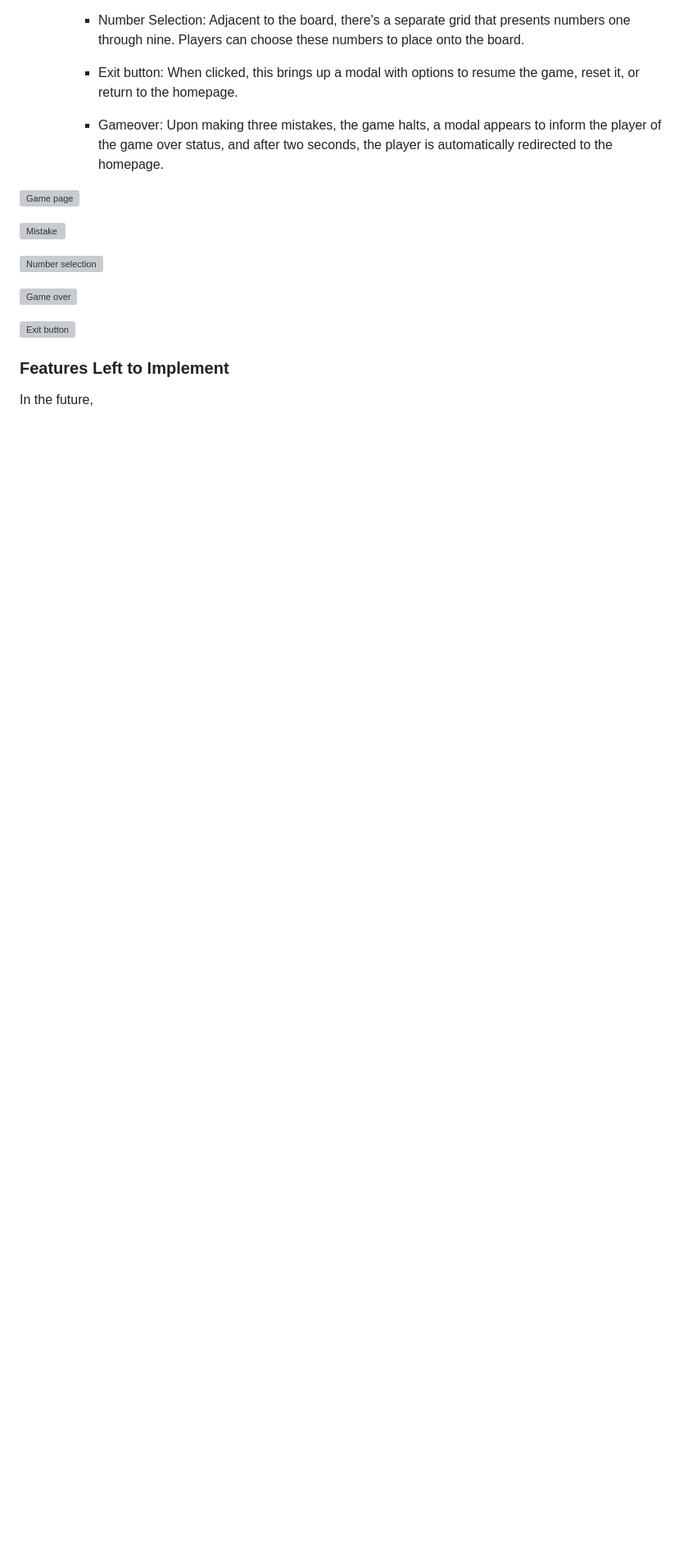
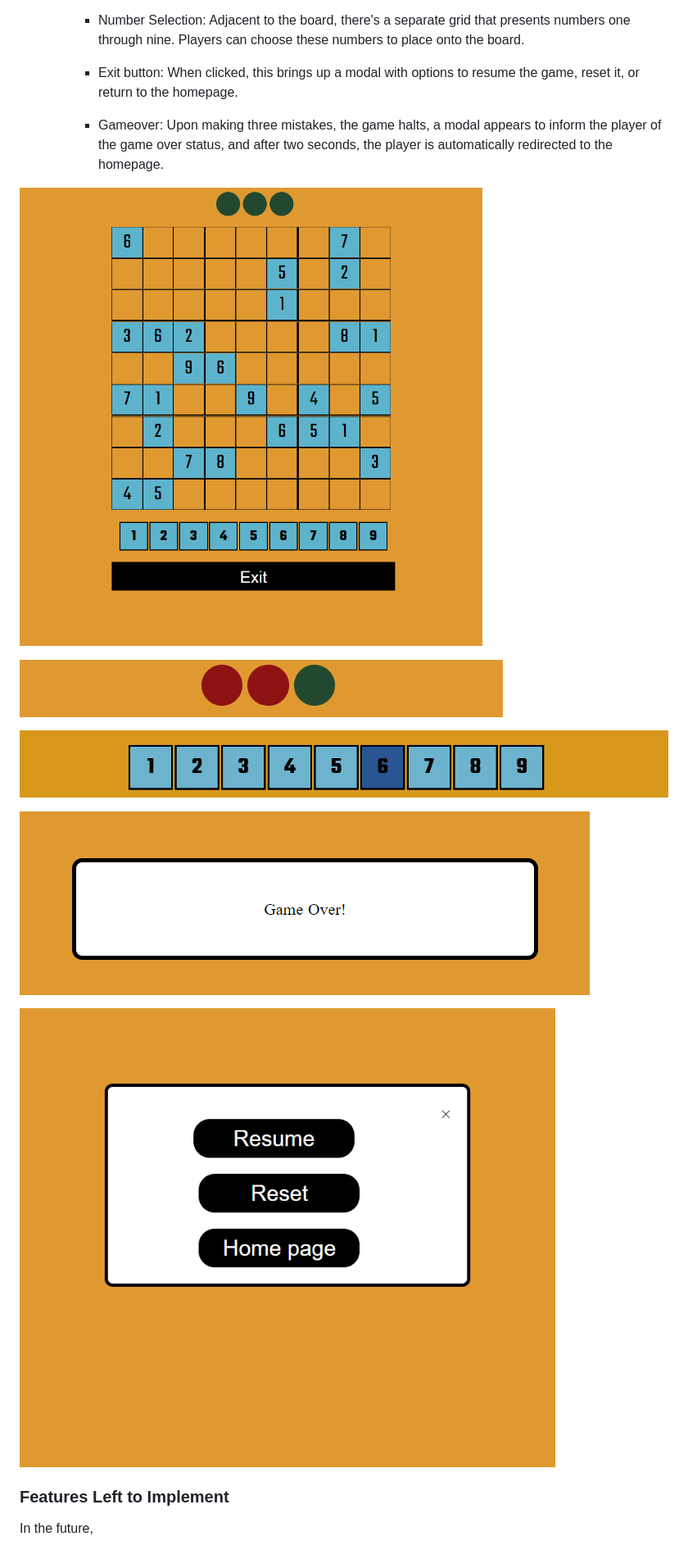
Before and after one commit to NKhaniDev/Sudoku, a Markdown page: README.md, the part around the change printed below. Shown: that part at 82% size. GitHub-like rendering; blank space fills up the shorter version; grey boxes are pictures that could not be loaded.

```diff
--- a/README.md
+++ b/README.md
@@ -115,19 +109,19 @@ My wireframe design in the [(pdf format)](assets/readme-assets/wireFrame.pdf)
 
 
 
-![Game page](assets/README-assets/Game.png)
+![Game page](assets/readme-assets/Game.png)
 
 
-![Mistake](assets/README-assets/errors.png)
+![Mistake](assets/readme-assets/errors.png)
 
 
-![Number selection](assets/README-assets/numbers.png)
+![Number selection](assets/readme-assets/numbers.png)
 
 
-![Game over](assets/README-assets/Gameover.png)
+![Game over](assets/readme-assets/Gameover.png)
 
 
-![Exit button](assets/README-assets/exit.png)
+![Exit button](assets/readme-assets/exit.png)
 
 
 
```
Also changed, not shown: other parts of README.md (+13 -17 lines), assets/readme-assets/wireframe.png (added).
